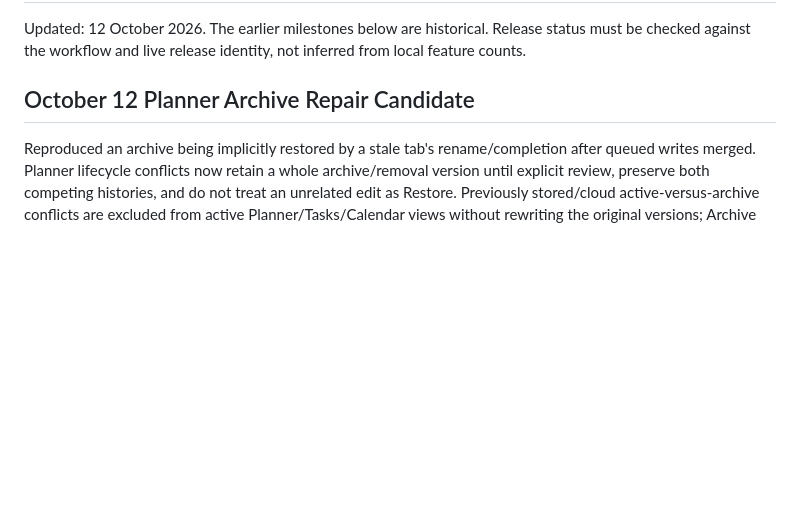
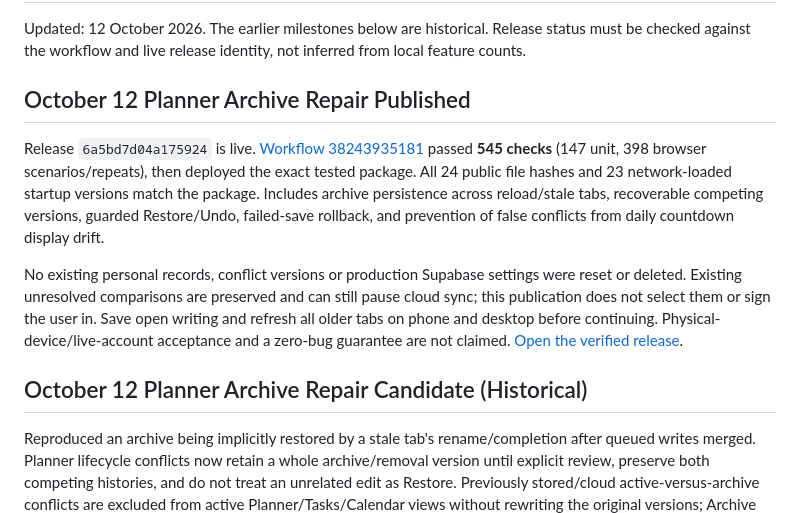
Before and after one commit to austinwong94/life-os, a Markdown page: PROGRESS.md, the part around the change. Drawn GitHub-style; blank space fills up the shorter version.

```diff
--- a/PROGRESS.md
+++ b/PROGRESS.md
@@ -2,7 +2,13 @@
 
 Updated: 12 October 2026. The earlier milestones below are historical. Release status must be checked against the workflow and live release identity, not inferred from local feature counts.
 
-## October 12 Planner Archive Repair Candidate
+## October 12 Planner Archive Repair Published
+
+Release `6a5bd7d04a175924` is live. [Workflow 38243935181](https://github.com/austinwong94/life-os/actions/runs/38243935181) passed **545 checks** (147 unit, 398 browser scenarios/repeats), then deployed the exact tested package. All 24 public file hashes and 23 network-loaded startup versions match the package. Includes archive persistence across reload/stale tabs, recoverable competing versions, guarded Restore/Undo, failed-save rollback, and prevention of false conflicts from daily countdown display drift.
+
+No existing personal records, conflict versions or production Supabase settings were reset or deleted. Existing unresolved comparisons are preserved and can still pause cloud sync; this publication does not select them or sign the user in. Save open writing and refresh all older tabs on phone and desktop before continuing. Physical-device/live-account acceptance and a zero-bug guarantee are not claimed. [Open the verified release](https://austinwong94.github.io/life-os/?v=6a5bd7d04a175924).
+
+## October 12 Planner Archive Repair Candidate (Historical)
 
 Reproduced an archive being implicitly restored by a stale tab's rename/completion after queued writes merged. Planner lifecycle conflicts now retain a whole archive/removal version until explicit review, preserve both competing histories, and do not treat an unrelated edit as Restore. Previously stored/cloud active-versus-archive conflicts are excluded from active Planner/Tasks/Calendar views without rewriting the original versions; Archive offers Review versions. Explicit Restore remains available.
 
```
Also changed, not shown: PLATFORM-STATUS.md (+7 -1 lines).
